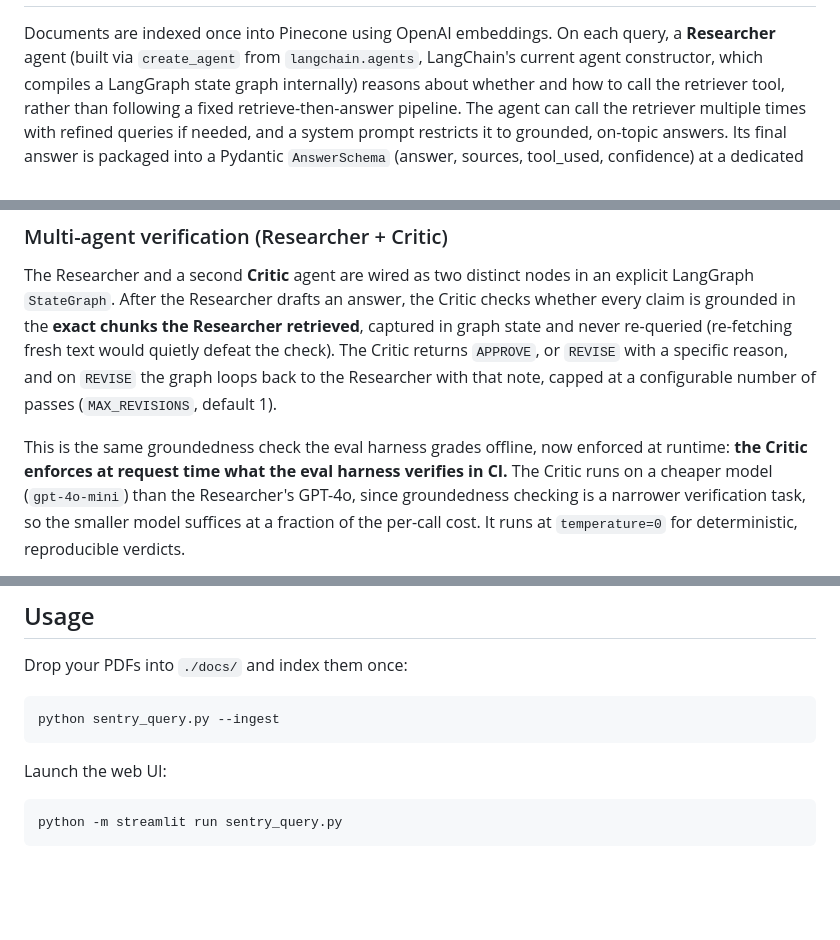
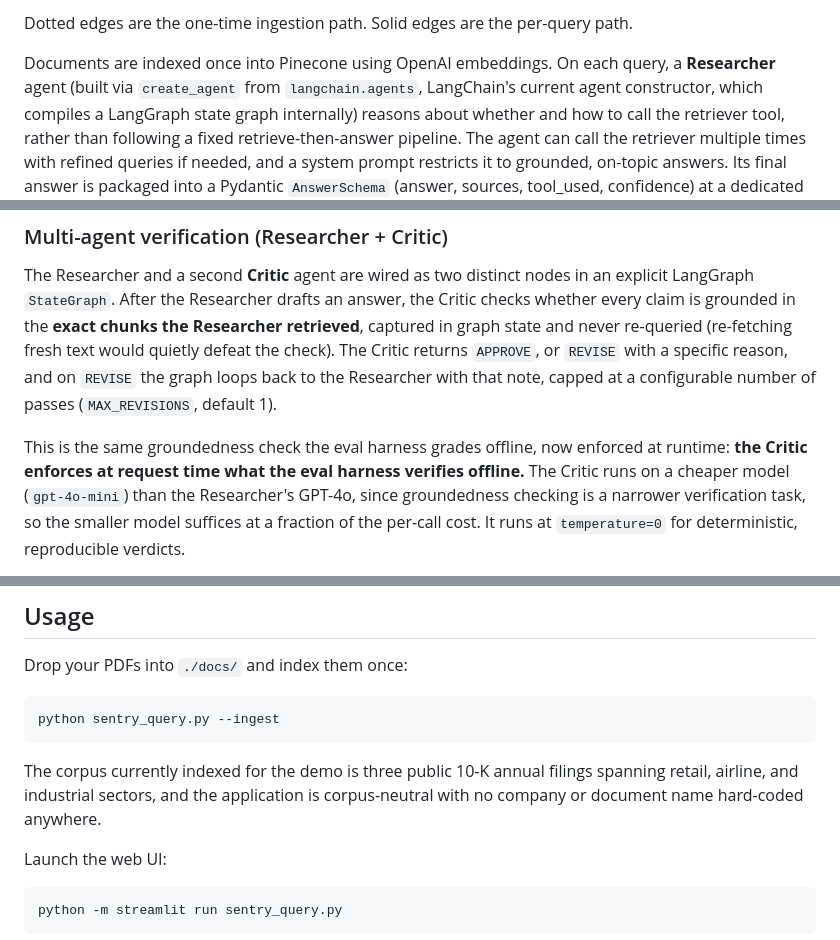
Before and after one commit to henry-hai/SentryQuery-AI, a Markdown page: README.md, 3 parts joined by grey strips. Rendered like a GitHub page; blank space fills up the shorter version.

````diff
--- a/README.md
+++ b/README.md
@@ -40,3 +66,5 @@ wasted tool call.
+Dotted edges are the one-time ingestion path. Solid edges are the per-query path.
+
 Documents are indexed once into Pinecone using OpenAI embeddings. On each query,
 a **Researcher** agent (built via `create_agent` from `langchain.agents`,
 LangChain's current agent constructor, which compiles a LangGraph state graph
@@ -61,7 +89,7 @@ Researcher with that note, capped at a configurable number of passes
 
 This is the same groundedness check the eval harness grades offline, now
 enforced at runtime: **the Critic enforces at request time what the eval harness
-verifies in CI.** The Critic runs on a cheaper model (`gpt-4o-mini`) than the
+verifies offline.** The Critic runs on a cheaper model (`gpt-4o-mini`) than the
 Researcher's GPT-4o, since groundedness checking is a narrower verification task,
 so the smaller model suffices at a fraction of the per-call cost. It runs at
 `temperature=0` for deterministic, reproducible verdicts.
@@ -112,6 +140,10 @@ Drop your PDFs into `./docs/` and index them once:
 python sentry_query.py --ingest
 ```
 
+The corpus currently indexed for the demo is three public 10-K annual filings
+spanning retail, airline, and industrial sectors, and the application is
+corpus-neutral with no company or document name hard-coded anywhere.
+
 Launch the web UI:
 
 ```
````
Also changed, not shown: other parts of README.md (+26 -0 lines).
